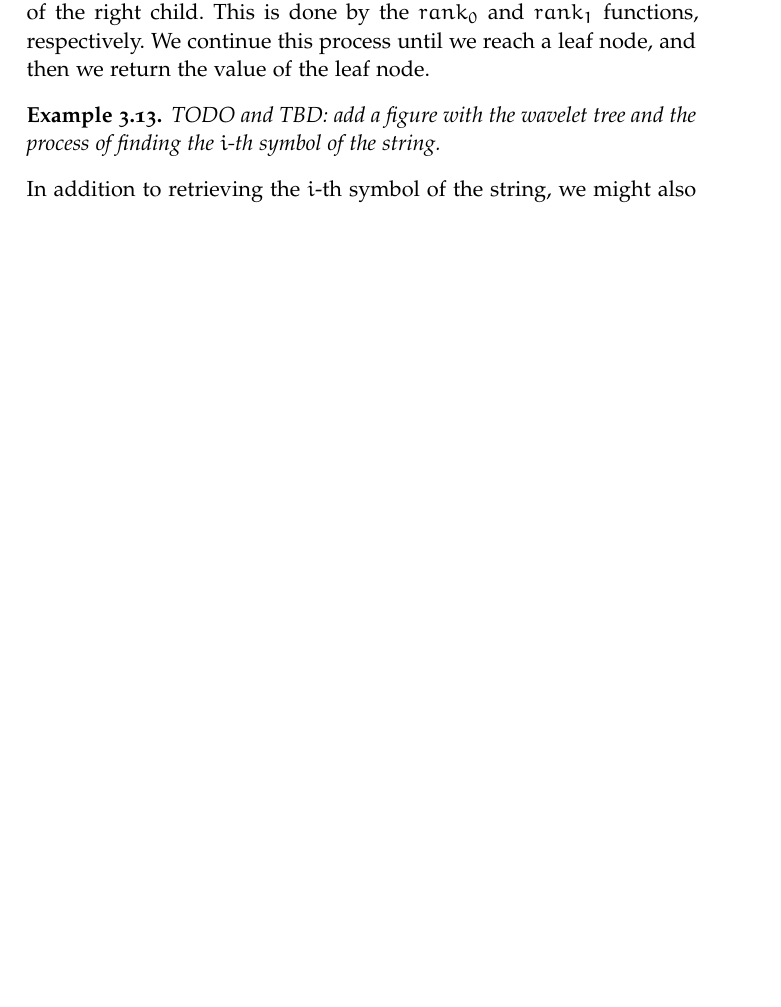
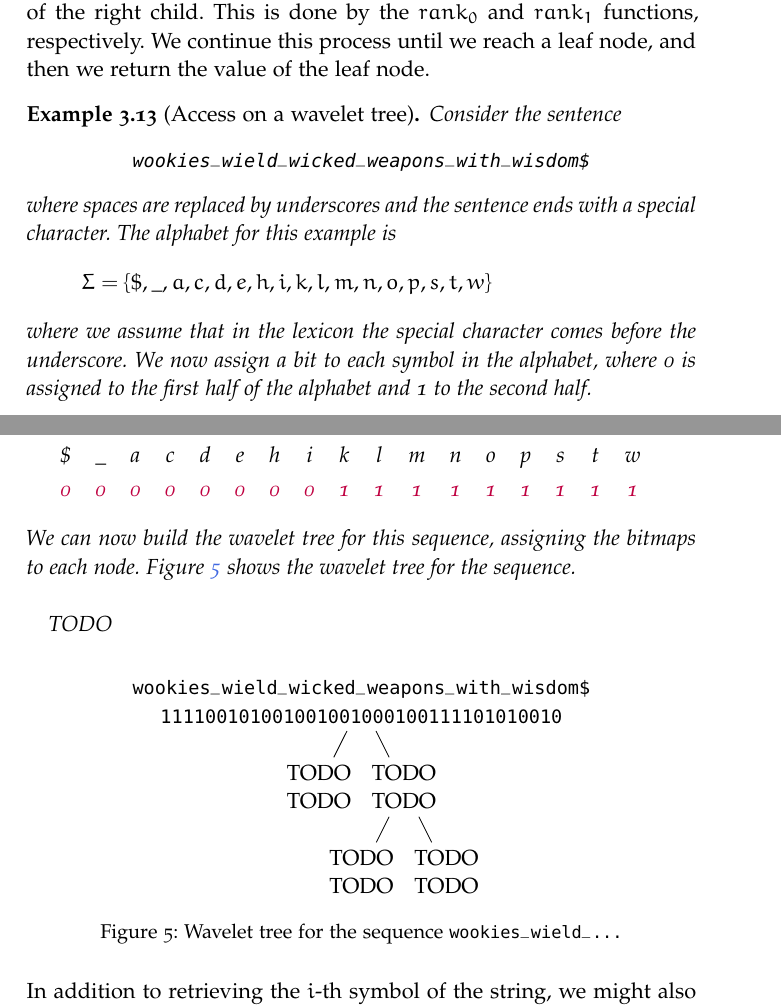
Before and after one commit to lukefleed/bachelor-thesis, a LaTeX thesis (TeX/main.tex, which reads TeX/Chapters/Chapter3/sections/wavelet_trees.tex, TeX/classicthesis-config.tex): part of page 39 of 47 before the commit and two parts of pages 39 and 40 of 47 after it, the two joined at a grey line, cut so that both start at the same text, the shorter picture padded with empty space. Compiled offline with pdfLaTeX; a missing font is replaced by an installed copy or a similar font.

Commit message:
sketch of WT in tikz

```diff
--- a/TeX/Chapters/Chapter3/sections/wavelet_trees.tex
+++ b/TeX/Chapters/Chapter3/sections/wavelet_trees.tex
@@ -118,11 +118,43 @@ We have seen how the wavelet tree serves as a representation for a string $S$, b
 
 \noindent In order to find $S[i]$, we first look at the bitmap associated with the root node of the wavelet tree, and depending on the value of the $i$-th bit of the bitmap, we move to the left or right child of the root node and continue recursively. However, the problem is to determine where our $i$ has been mapped to: if we move to the left child, then we need to find the $i$-th 0 in the bitmap of the left child, and if we move to the right child, then we need to find the $i$-th 1 in the bitmap of the right child. This is done by the $rank_0$ and $rank_1$ functions, respectively. We continue this process until we reach a leaf node, and then we return the value of the leaf node.
 
-\begin{example}
-    TODO and TBD: add a figure with the wavelet tree and the process of finding the $i$-th symbol of the string.
+\begin{example}[Access on a wavelet tree]
+    Consider the sentence
+    \begin{center}
+        \texttt{wookies\_wield\_wicked\_weapons\_with\_wisdom\$}
+    \end{center}
+    where spaces are replaced by underscores and the sentence ends with a special character. The alphabet for this example is
+    \[
+        \Sigma = \{\$, \_, a, c, d, e, h, i, k, l, m, n, o, p, s, t, w \}
+    \]
+    where we assume that in the lexicon the special character comes before the underscore. We now assign a bit to each symbol in the alphabet, where 0 is assigned to the first half of the alphabet and 1 to the second half.
+
+    \begin{tabular}{*{17}{c}}
+        \$                        & \_                        & a                         & c                         & d                         & e                         & h                         & i                         & k                         & l                         & m                         & n                         & o                         & p                         & s                         & t                         & w                         \\
+        \textcolor{purple!100}{0} & \textcolor{purple!100}{0} & \textcolor{purple!100}{0} & \textcolor{purple!100}{0} & \textcolor{purple!100}{0} & \textcolor{purple!100}{0} & \textcolor{purple!100}{0} & \textcolor{purple!100}{0} & \textcolor{purple!100}{1} & \textcolor{purple!100}{1} & \textcolor{purple!100}{1} & \textcolor{purple!100}{1} & \textcolor{purple!100}{1} & \textcolor{purple!100}{1} & \textcolor{purple!100}{1} & \textcolor{purple!100}{1} & \textcolor{purple!100}{1} \\
+    \end{tabular} \vspace{0.4cm}
+
+    \noindent We can now build the wavelet tree for this sequence, assigning the bitmaps to each node. Figure \ref{fig:wavelet_tree_example} shows the wavelet tree for the sequence. \\
+
+    TODO
+
+
 \end{example}
 
-\noindent In addition to retrieving the $i$-th symbol of the string, we might also need to perform the inverse operation. That is, given a symbol's position at a leaf node, we aim to determine the position of the symbol in the string. This operation is referred to as \texttt{Select} and is outlined in Algorithm \ref{alg:select_wt}. Assume we start at a given leaf node $v$ and want to find the position of the $j$-th occurrence of symbol $c$ in the string. We recursively move to the left or right child of the node $v$: if the leaf is the right child of its parent, then we need to find the $j$-th 1 in the bitmap of the parent node, and if the leaf is the left child of its parent, then we need to find the $j$-th 0 in the bitmap of the parent node. This is done by the $select_0$ and $select_1$ functions, respectively. We continue this process until we reach the root node, and then we return the position of the symbol in the string. As we have seen in \autoref{sec:bitvectors}, this two single operations can be solved in constant time using $n$ bits of $B$ and $o(n)$ bits of additional space. Thus, the time complexly to perform a \texttt{Select} query on a wavelet tree is $O(\log \sigma)$.
+\begin{figure}[h]
+    \centering
+    \begin{tikzpicture}
+        \node[align=center] {\texttt{wookies\_wield\_wicked\_weapons\_with\_wisdom\$}\\\texttt{111100101001001001000100111101010010}}
+        child {node[align=center] {TODO\\TODO}}
+        child {node[align=center] {TODO\\TODO}
+                child {node[align=center] {TODO\\TODO}}
+                child {node[align=center] {TODO\\TODO}}
+            };
+    \end{tikzpicture}
+    \caption{Wavelet tree for the sequence \texttt{wookies\_wield\_\dots}} \label{fig:wavelet_tree_example}
+\end{figure}
+
+\noindent In addition to retrieving the $i$-th symbol of the string, we might also need to perform the inverse operation. That is, given a symbol's position at a leaf node, we aim to determine the position of the symbol in the string. This operation is referred to as \texttt{Select} and is outlined in Algorithm \ref{alg:select_wt}. Assume we start at a given leaf node $v$ and want to find the position of the $j$-th occurrence of symbol $c$ in the string. We recursively move to the left or right child of the node $v$: if the leaf is the right child of its parent, then we need to find the $j$-th 1 in the bitmap of the parent node, and if the leaf is the left child of its parent, then we need to find the $j$-th 0 in the bitmap of the parent node. This is done by the $select_0$ and $select_1$ functions, respectively. We continue this process until we reach the root node, and then we return the position of the symbol in the string. As we have seen in \autoref{sec:bitvectors}, this two single operations can be solved in constant time using $n$ bits of $B$ and $o(n)$ bits of additional space. Thus, the time complexly to perform a \texttt{Select} query on a wavelet tree is $O(\log \sigma)$. \vspace{0.4cm}
 
 \begin{algorithm}
     \caption{\texttt{Select} queries on a wavelet tree}\label{alg:select_wt}
--- a/TeX/classicthesis-config.tex
+++ b/TeX/classicthesis-config.tex
@@ -161,7 +161,7 @@
 
 \PassOptionsToPackage{pdftex}{graphicx}
 \usepackage{graphicx}
-\usepackage[svgnames]{xcolor}
+\usepackage[svgnames, table]{xcolor}
 \usepackage{tikz}
 
 \usepackage{ifthen,xkeyval,calc}
@@ -170,6 +170,7 @@
 
 \usetikzlibrary{positioning}
 \usetikzlibrary{fit}
+\usetikzlibrary{trees}
 
 \tikzset{set/.style={draw,circle,inner sep=0pt,align=center}}
 
```
Also changed, not shown: 1 other file.
